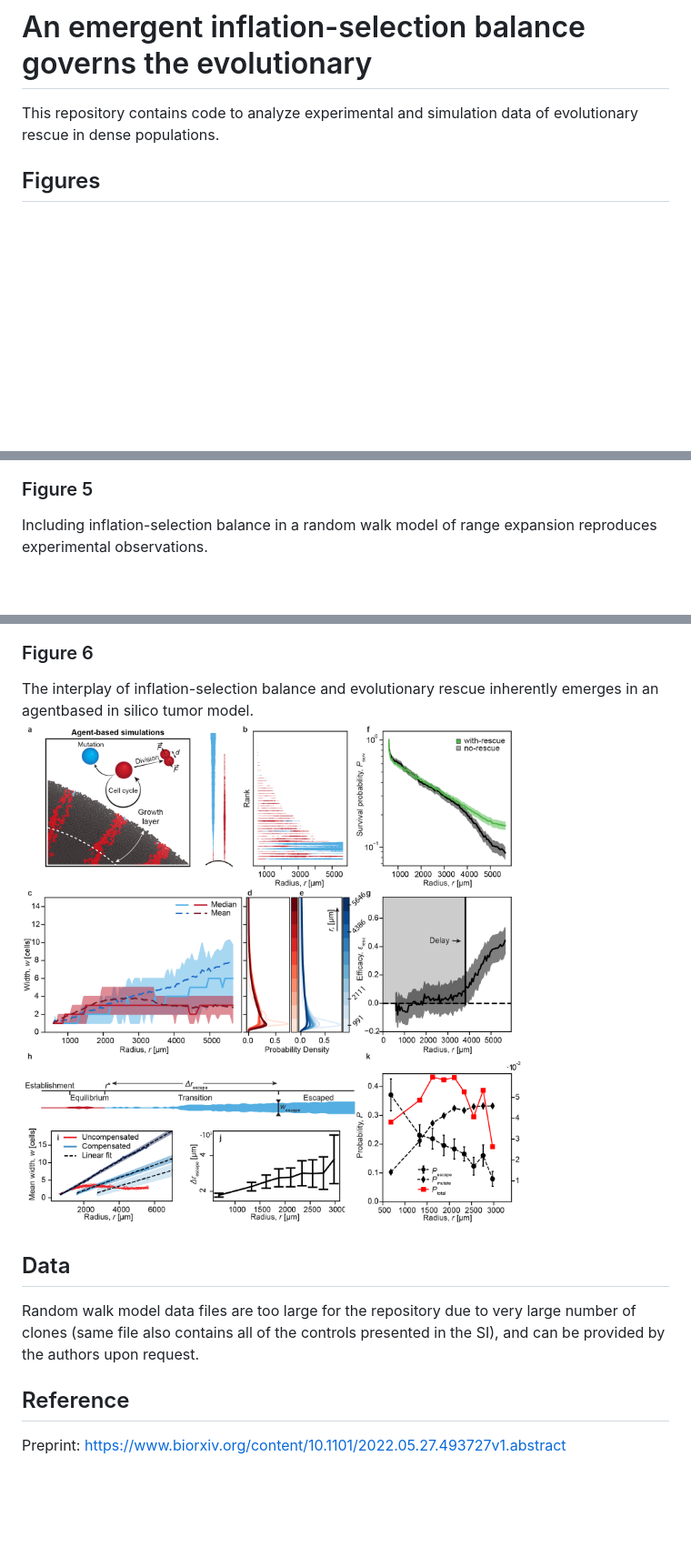
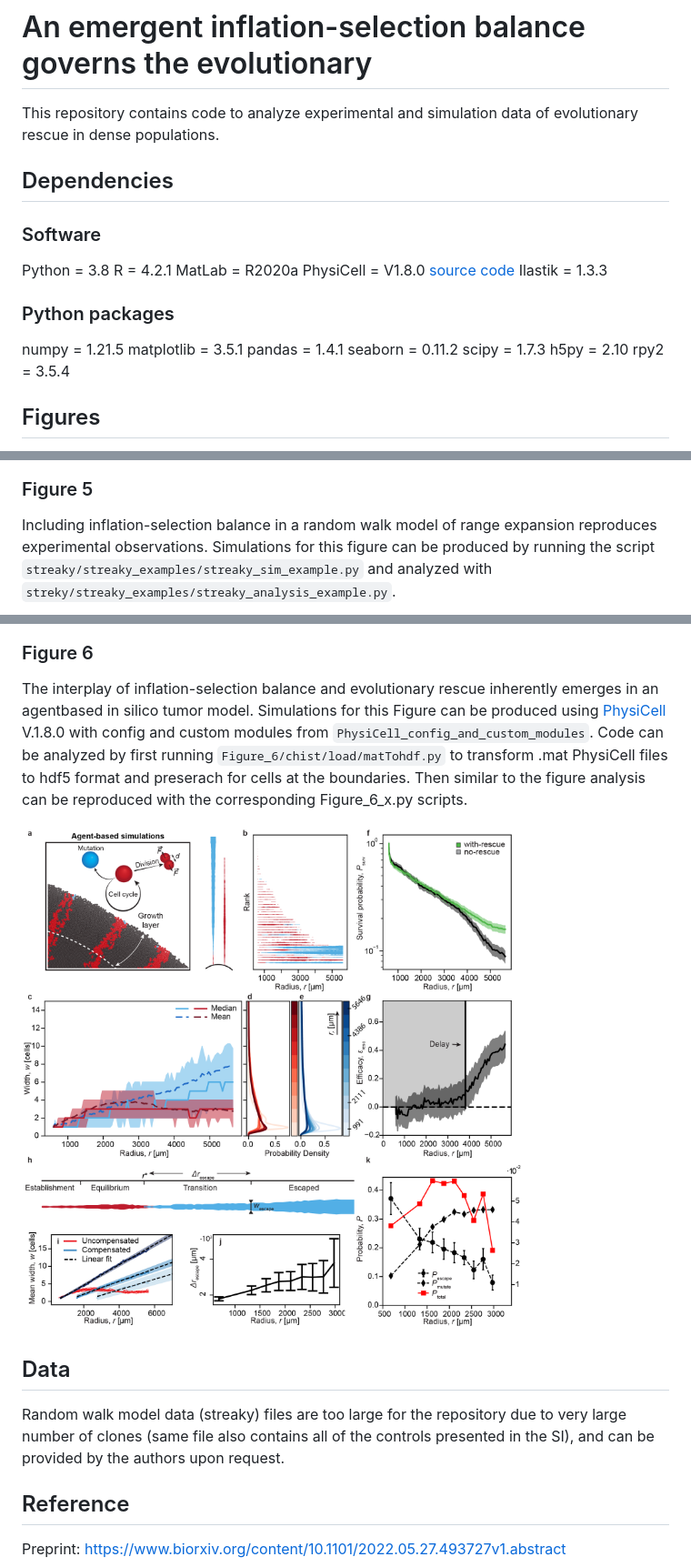
Before and after one commit to sergiyayf/aif_isb, a Markdown page: README.md, 3 parts joined by grey strips. Shown at 91% size. Drawn GitHub-style; pictures changed too: paper_figures/Figure_ABS.png; blank space fills up the shorter version.

Commit message:
Include software dependencies

```diff
--- a/README.md
+++ b/README.md
@@ -2,6 +2,24 @@
 
 This repository contains code to analyze experimental and simulation data of evolutionary rescue
 in dense populations.
+
+## Dependencies
+
+### Software
+Python = 3.8
+R = 4.2.1
+MatLab = R2020a
+PhysiCell = V1.8.0 [source code](https://github.com/MathCancer/PhysiCell)
+Ilastik = 1.3.3
+
+### Python packages
+numpy = 1.21.5
+matplotlib = 3.5.1
+pandas = 1.4.1
+seaborn = 0.11.2
+scipy = 1.7.3
+h5py = 2.10
+rpy2 = 3.5.4
 
 ## Figures
 Figure in this manuscript were produced using the corresponding python scripts Figure_X/Figure_x_y.py
@@ -33,17 +51,22 @@ equilibrium width.
 ### Figure 5
 Including inflation-selection balance in a random walk model of range expansion reproduces experimental
 observations.
+Simulations for this figure can be produced by running the script `streaky/streaky_examples/streaky_sim_example.py` and analyzed with `streky/streaky_examples/streaky_analysis_example.py`.
+
 ![Figure 5](/paper_figures/Figure_RW.png)
 
 ### Figure 6
 The interplay of inflation-selection balance and evolutionary rescue inherently emerges in an agentbased
 in silico tumor model.
+Simulations for this Figure can be produced using [PhysiCell](https://github.com/MathCancer/PhysiCell)
+V.1.8.0 with config and custom modules from `PhysiCell_config_and_custom_modules`. Code can be analyzed by first running `Figure_6/chist/load/matTohdf.py` to transform .mat PhysiCell files to hdf5 format and preserach for cells at the boundaries. Then similar to the figure analysis can be reproduced with the corresponding Figure_6_x.py scripts.
+
 ![Figure 6](/paper_figures/Figure_ABS.png)
 
 
 
 ## Data
-Random walk model data files are too large for the repository due to very large number of clones (same file also contains all of the controls presented in the SI), and can be provided by the authors upon request.
+Random walk model data (streaky) files are too large for the repository due to very large number of clones (same file also contains all of the controls presented in the SI), and can be provided by the authors upon request.
 
 ## Reference
 Preprint:
```
Also changed, not shown: paper_figures/Figure_experiment.png, 9 other files.
